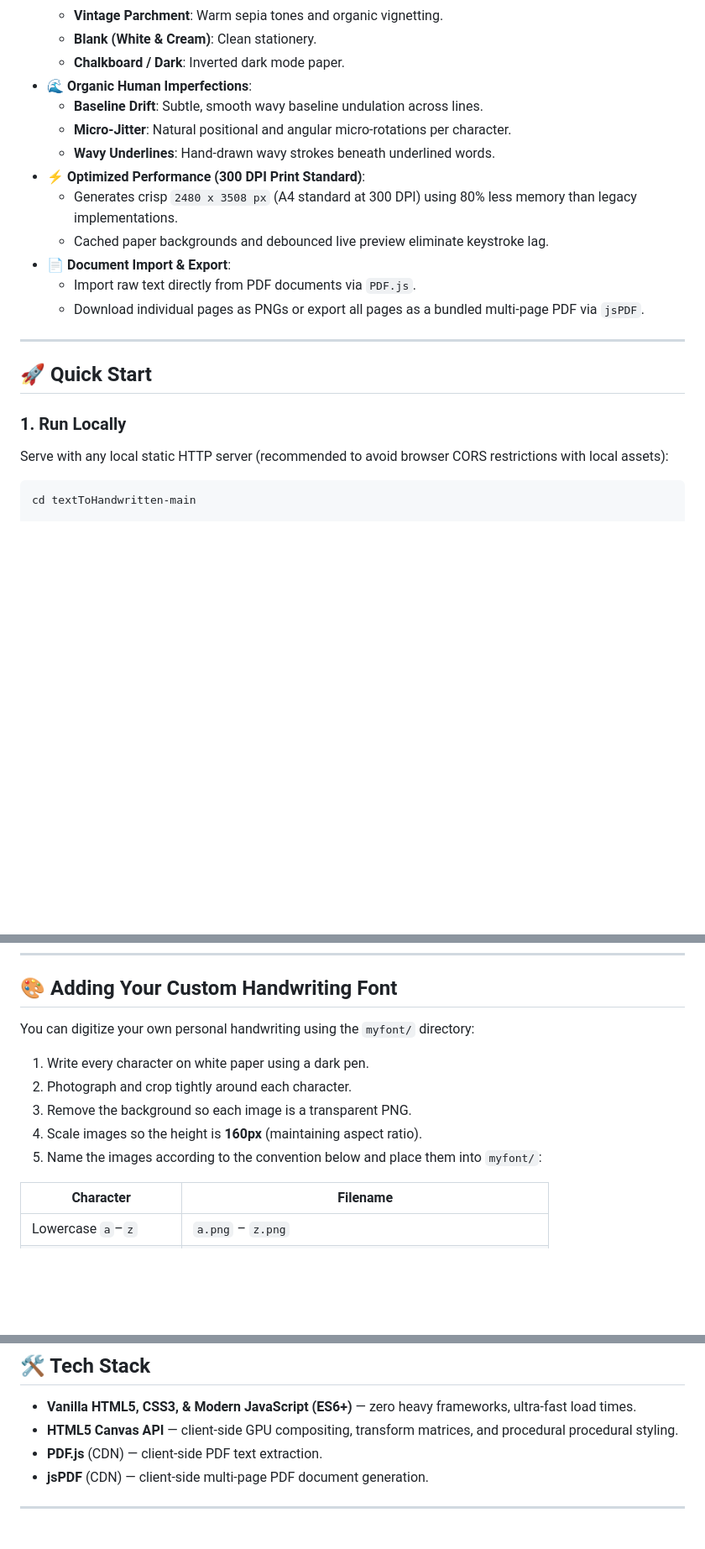
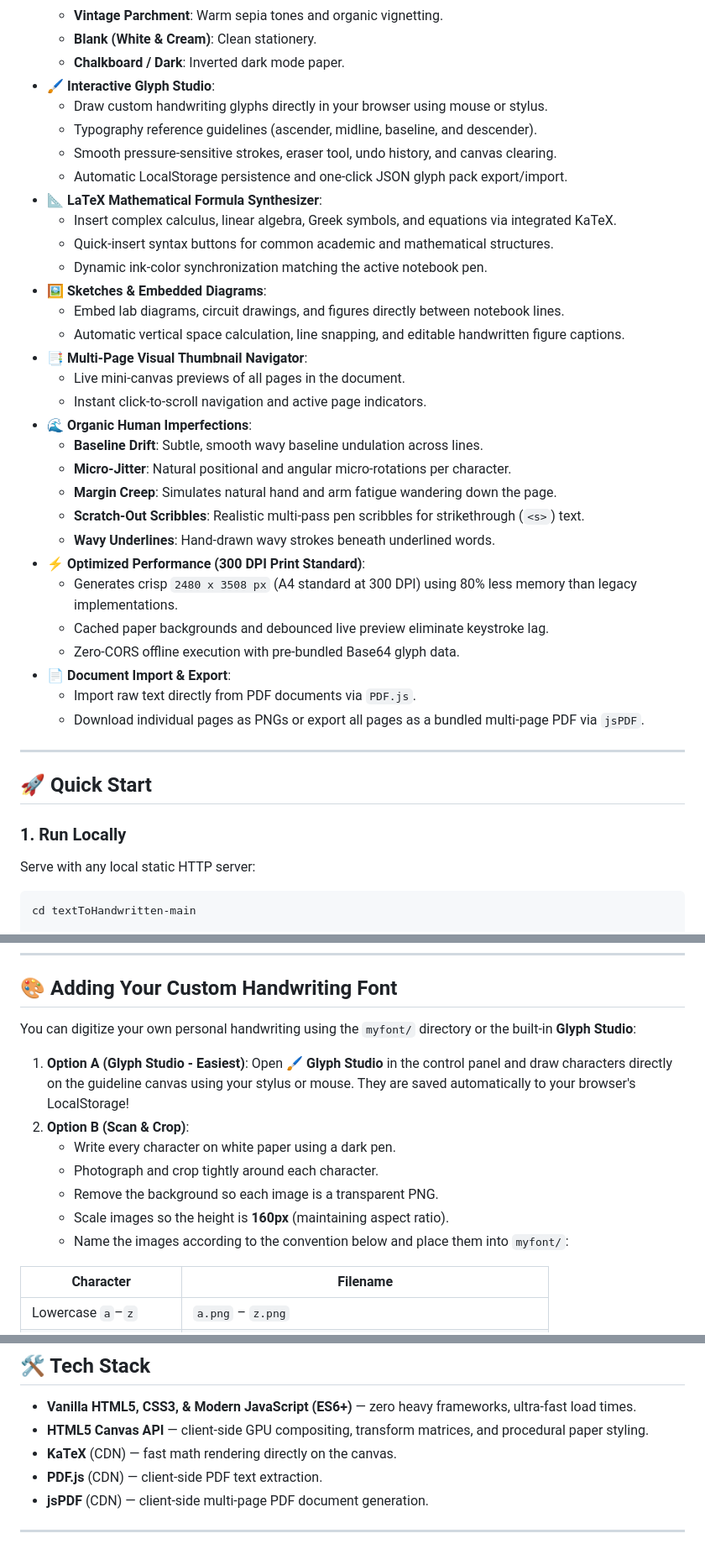
Before and after one commit to freakyvendetta/inkforge, a Markdown page: README.md, 3 parts joined by grey strips. Shown at 84% size. Drawn GitHub-style; blank space fills up the shorter version.

Commit message:
docs(readme): update comprehensive documentation, user guide, and feature showcases

````diff
--- a/README.md
+++ b/README.md
@@ -27,13 +27,31 @@ Zero installation, zero server dependencies — runs completely in the browser.
   - **Vintage Parchment**: Warm sepia tones and organic vignetting.
   - **Blank (White & Cream)**: Clean stationery.
   - **Chalkboard / Dark**: Inverted dark mode paper.
+- 🖌️ **Interactive Glyph Studio**:
+  - Draw custom handwriting glyphs directly in your browser using mouse or stylus.
+  - Typography reference guidelines (ascender, midline, baseline, and descender).
+  - Smooth pressure-sensitive strokes, eraser tool, undo history, and canvas clearing.
+  - Automatic LocalStorage persistence and one-click JSON glyph pack export/import.
+- 📐 **LaTeX Mathematical Formula Synthesizer**:
+  - Insert complex calculus, linear algebra, Greek symbols, and equations via integrated KaTeX.
+  - Quick-insert syntax buttons for common academic and mathematical structures.
+  - Dynamic ink-color synchronization matching the active notebook pen.
+- 🖼️ **Sketches & Embedded Diagrams**:
+  - Embed lab diagrams, circuit drawings, and figures directly between notebook lines.
+  - Automatic vertical space calculation, line snapping, and editable handwritten figure captions.
+- 📑 **Multi-Page Visual Thumbnail Navigator**:
+  - Live mini-canvas previews of all pages in the document.
+  - Instant click-to-scroll navigation and active page indicators.
 - 🌊 **Organic Human Imperfections**:
   - **Baseline Drift**: Subtle, smooth wavy baseline undulation across lines.
   - **Micro-Jitter**: Natural positional and angular micro-rotations per character.
+  - **Margin Creep**: Simulates natural hand and arm fatigue wandering down the page.
+  - **Scratch-Out Scribbles**: Realistic multi-pass pen scribbles for strikethrough (`<s>`) text.
   - **Wavy Underlines**: Hand-drawn wavy strokes beneath underlined words.
 - ⚡ **Optimized Performance (300 DPI Print Standard)**:
   - Generates crisp `2480 x 3508 px` (A4 standard at 300 DPI) using 80% less memory than legacy implementations.
   - Cached paper backgrounds and debounced live preview eliminate keystroke lag.
+  - Zero-CORS offline execution with pre-bundled Base64 glyph data.
 - 📄 **Document Import & Export**:
   - Import raw text directly from PDF documents via `PDF.js`.
   - Download individual pages as PNGs or export all pages as a bundled multi-page PDF via `jsPDF`.
@@ -44,7 +62,7 @@ Zero installation, zero server dependencies — runs completely in the browser.
 
 ### 1. Run Locally
 
-Serve with any local static HTTP server (recommended to avoid browser CORS restrictions with local assets):
+Serve with any local static HTTP server:
 
 ```bash
 cd textToHandwritten-main
@@ -70,13 +88,15 @@ Because **InkForge** is 100% static client-side code:
 
 ## 🎨 Adding Your Custom Handwriting Font
 
-You can digitize your own personal handwriting using the `myfont/` directory:
+You can digitize your own personal handwriting using the `myfont/` directory or the built-in **Glyph Studio**:
 
-1. Write every character on white paper using a dark pen.
-2. Photograph and crop tightly around each character.
-3. Remove the background so each image is a transparent PNG.
-4. Scale images so the height is **160px** (maintaining aspect ratio).
-5. Name the images according to the convention below and place them into `myfont/`:
+1. **Option A (Glyph Studio - Easiest)**: Open **🖌️ Glyph Studio** in the control panel and draw characters directly on the guideline canvas using your stylus or mouse. They are saved automatically to your browser's LocalStorage!
+2. **Option B (Scan & Crop)**:
+   - Write every character on white paper using a dark pen.
+   - Photograph and crop tightly around each character.
+   - Remove the background so each image is a transparent PNG.
+   - Scale images so the height is **160px** (maintaining aspect ratio).
+   - Name the images according to the convention below and place them into `myfont/`:
 
 | Character | Filename |
 |---|---|
@@ -92,7 +112,8 @@ You can digitize your own personal handwriting using the `myfont/` directory:
 ## 🛠️ Tech Stack
 
 - **Vanilla HTML5, CSS3, & Modern JavaScript (ES6+)** — zero heavy frameworks, ultra-fast load times.
-- **HTML5 Canvas API** — client-side GPU compositing, transform matrices, and procedural procedural styling.
+- **HTML5 Canvas API** — client-side GPU compositing, transform matrices, and procedural paper styling.
+- **KaTeX** (CDN) — fast math rendering directly on the canvas.
 - **PDF.js** (CDN) — client-side PDF text extraction.
 - **jsPDF** (CDN) — client-side multi-page PDF document generation.
 
````
Also changed, not shown: other parts of README.md (+6 -4 lines).
